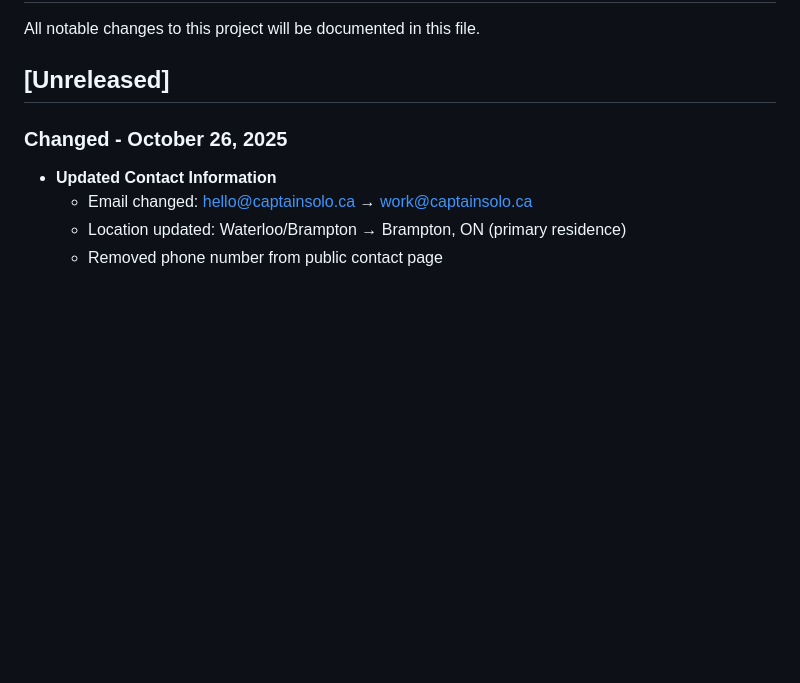
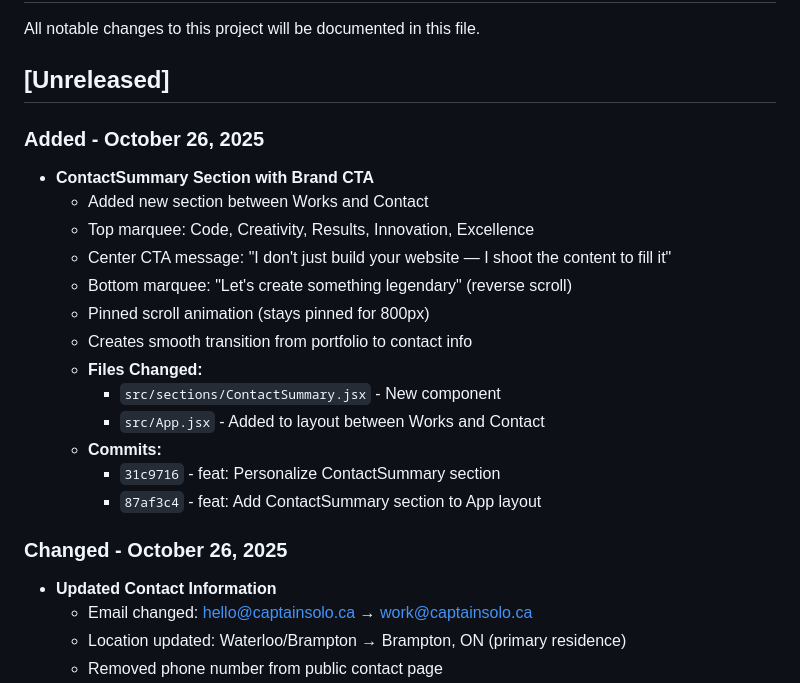
Before and after one commit to solufelo/CPTSOLO2025, a Markdown page: docs/changelog.md, the part around the change. Rendered like a GitHub page; blank space fills up the shorter version.

Commit message:
docs: Update changelog with ContactSummary section

```diff
--- a/docs/changelog.md
+++ b/docs/changelog.md
@@ -3,6 +3,21 @@
 All notable changes to this project will be documented in this file.
 
 ## [Unreleased]
+
+### Added - October 26, 2025
+- **ContactSummary Section with Brand CTA**
+  - Added new section between Works and Contact
+  - Top marquee: Code, Creativity, Results, Innovation, Excellence
+  - Center CTA message: "I don't just build your website — I shoot the content to fill it"
+  - Bottom marquee: "Let's create something legendary" (reverse scroll)
+  - Pinned scroll animation (stays pinned for 800px)
+  - Creates smooth transition from portfolio to contact info
+  - **Files Changed:**
+    - `src/sections/ContactSummary.jsx` - New component
+    - `src/App.jsx` - Added to layout between Works and Contact
+  - **Commits:**
+    - `31c9716` - feat: Personalize ContactSummary section
+    - `87af3c4` - feat: Add ContactSummary section to App layout
 
 ### Changed - October 26, 2025
 - **Updated Contact Information**
```
